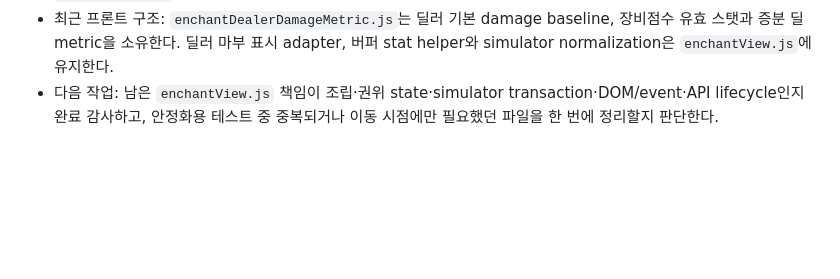
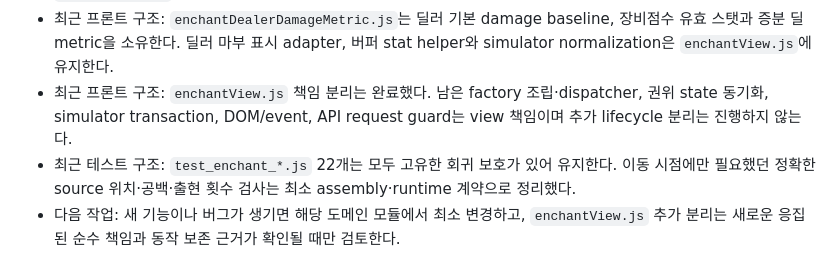
Before and after one commit to TokiMaki/TokiMaki.github.io, a Markdown page: Docs/WORK_CONTEXT.md, the part around the change. Drawn GitHub-style; blank space fills up the shorter version.

Commit message:
docs: enchant view 리팩터링 완료 상태 기록

```diff
--- a/Docs/WORK_CONTEXT.md
+++ b/Docs/WORK_CONTEXT.md
@@ -45,4 +45,6 @@
 - 최근 프론트 구조: `enchantSimulatorIdentity.js`는 공통 recommendation source의 slot/type 정규화, exclusive group, candidate signature를 소유한다. 서약 획득 factory와 순환하는 최상위 identity dispatcher, applied snapshot merge와 실제 simulator lifecycle은 `enchantView.js`에 유지한다.
 - 최근 프론트 구조: `enchantRecommendationEvaluationPolicy.js`는 딜러·버퍼 공용 비용 계산, 재료/무료 획득 분류, 중복 선택, 재료 마부 정렬과 tier 효율 pruning을 소유한다. include filter taxonomy와 최종 렌더링은 `enchantView.js`에 유지한다.
 - 최근 프론트 구조: `enchantDealerDamageMetric.js`는 딜러 기본 damage baseline, 장비점수 유효 스탯과 증분 딜 metric을 소유한다. 딜러 마부 표시 adapter, 버퍼 stat helper와 simulator normalization은 `enchantView.js`에 유지한다.
-- 다음 작업: 남은 `enchantView.js` 책임이 조립·권위 state·simulator transaction·DOM/event·API lifecycle인지 완료 감사하고, 안정화용 테스트 중 중복되거나 이동 시점에만 필요했던 파일을 한 번에 정리할지 판단한다.
+- 최근 프론트 구조: `enchantView.js` 책임 분리는 완료했다. 남은 factory 조립·dispatcher, 권위 state 동기화, simulator transaction, DOM/event, API request guard는 view 책임이며 추가 lifecycle 분리는 진행하지 않는다.
+- 최근 테스트 구조: `test_enchant_*.js` 22개는 모두 고유한 회귀 보호가 있어 유지한다. 이동 시점에만 필요했던 정확한 source 위치·공백·출현 횟수 검사는 최소 assembly·runtime 계약으로 정리했다.
+- 다음 작업: 새 기능이나 버그가 생기면 해당 도메인 모듈에서 최소 변경하고, `enchantView.js` 추가 분리는 새로운 응집된 순수 책임과 동작 보존 근거가 확인될 때만 검토한다.
```
